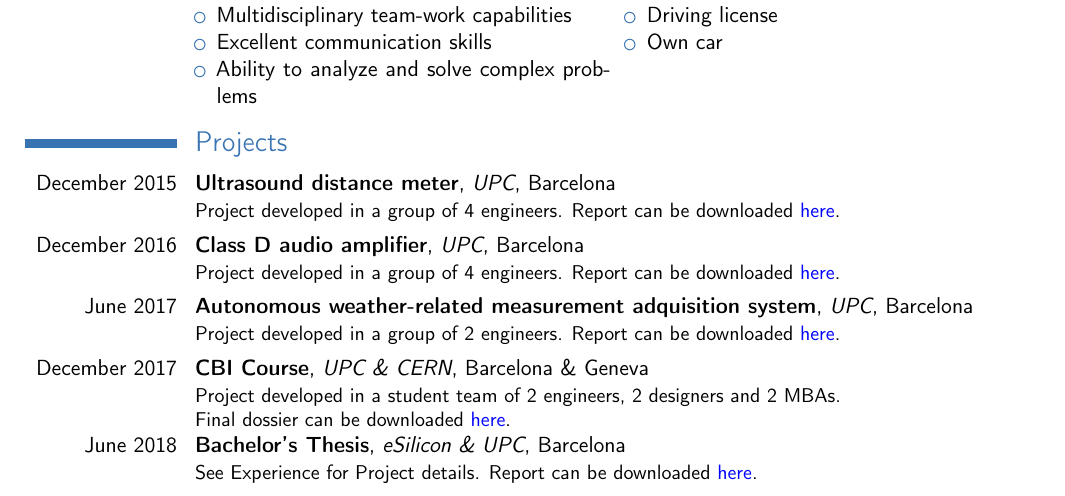
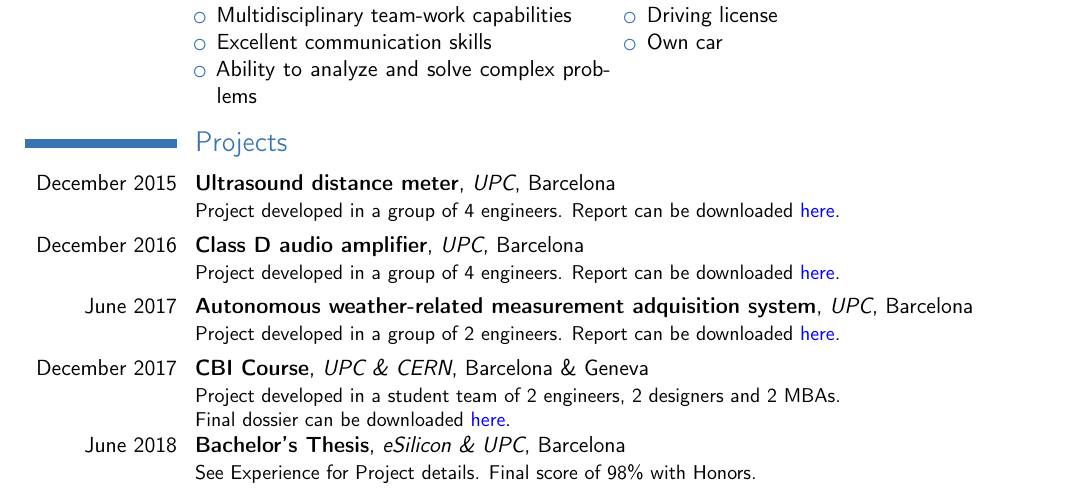
Before and after one commit to jagjordi/cv, a LaTeX CV (JordiAltayoCV.tex): part of page 2 of 2, cut so that both start at the same text. Compiled offline with pdfLaTeX.

Commit message:
tfg score

```diff
--- a/JordiAltayoCV.tex
+++ b/JordiAltayoCV.tex
@@ -117,5 +117,5 @@
     \cventry{June 2017}{Autonomous weather-related measurement adquisition system}{\href{http://www.upc.edu/en?set_language=en}{UPC}}{Barcelona}{}{Project developed in a group of 2 engineers. Report can be downloaded \href{http://jagjordi.xyz/projects/estacion_meteorologica/isdm_informe_final.pdf}{\color{blue}here}.}
     \cventry{December 2017}{\href{http://www.cbi-course.com/}{CBI Course}}{\href{http://www.upc.edu/en?set_language=en}{UPC} \& \href{https://home.cern/}{CERN}}{Barcelona \& Geneva}{}{Project developed in a student team of 2 engineers, 2 designers and 2 MBAs.\\
     Final dossier can be downloaded \href{http://jagjordi.xyz/projects/cbi/FINAL_Dossier_SAKER.pdf}{\color{blue}here}.}
-    \cventry{June 2018}{\href{http://jagjordi.xyz/projects/tfg}{Bachelor's Thesis}}{eSilicon \& \href{http://www.upc.edu/en?set_language=en}{UPC}}{Barcelona}{}{See \hyperref[sec:experience]{Experience} for Project details. Report can be downloaded \href{http://jagjordi.xyz/projects/tfg/tfg_final_report.pdf}{\color{blue}{here}}.}
+    \cventry{June 2018}{\href{http://jagjordi.xyz/projects/tfg}{Bachelor's Thesis}}{eSilicon \& \href{http://www.upc.edu/en?set_language=en}{UPC}}{Barcelona}{}{See \hyperref[sec:experience]{Experience} for Project details. Final score of 98\% with Honors.}
 \end{document}
```
Also changed, not shown: JordiAltayoCV.pdf, 1 other file.
